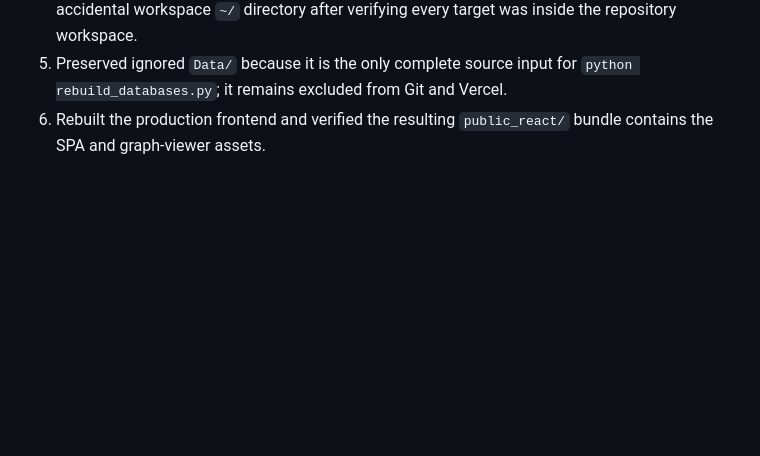
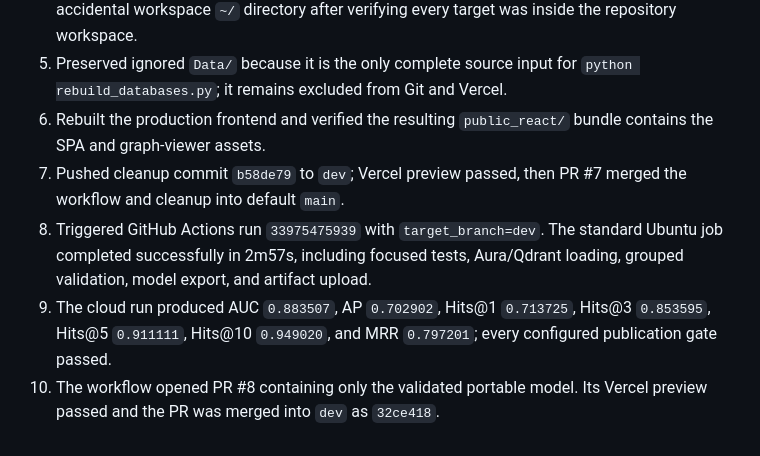
Before and after one commit to marvisrego/KnowledgeGraph_Recommendation, a Markdown page: ALL_STEPS.md, the part around the change. Rendered like a GitHub page; blank space fills up the shorter version.

Commit message:
Document completed cloud training automation

```diff
--- a/ALL_STEPS.md
+++ b/ALL_STEPS.md
@@ -1037,3 +1037,7 @@ The GitHub `dev` branch is connected and deployed on Vercel. Required model/clou
 4. Removed generated local graph/index stores, cloud preparation/smoke caches, and the accidental workspace `~/` directory after verifying every target was inside the repository workspace.
 5. Preserved ignored `Data/` because it is the only complete source input for `python rebuild_databases.py`; it remains excluded from Git and Vercel.
 6. Rebuilt the production frontend and verified the resulting `public_react/` bundle contains the SPA and graph-viewer assets.
+7. Pushed cleanup commit `b58de79` to `dev`; Vercel preview passed, then PR #7 merged the workflow and cleanup into default `main`.
+8. Triggered GitHub Actions run `33975475939` with `target_branch=dev`. The standard Ubuntu job completed successfully in 2m57s, including focused tests, Aura/Qdrant loading, grouped validation, model export, and artifact upload.
+9. The cloud run produced AUC `0.883507`, AP `0.702902`, Hits@1 `0.713725`, Hits@3 `0.853595`, Hits@5 `0.911111`, Hits@10 `0.949020`, and MRR `0.797201`; every configured publication gate passed.
+10. The workflow opened PR #8 containing only the validated portable model. Its Vercel preview passed and the PR was merged into `dev` as `32ce418`.
```
Also changed, not shown: HANDOFF.md (+2 -1 lines).
